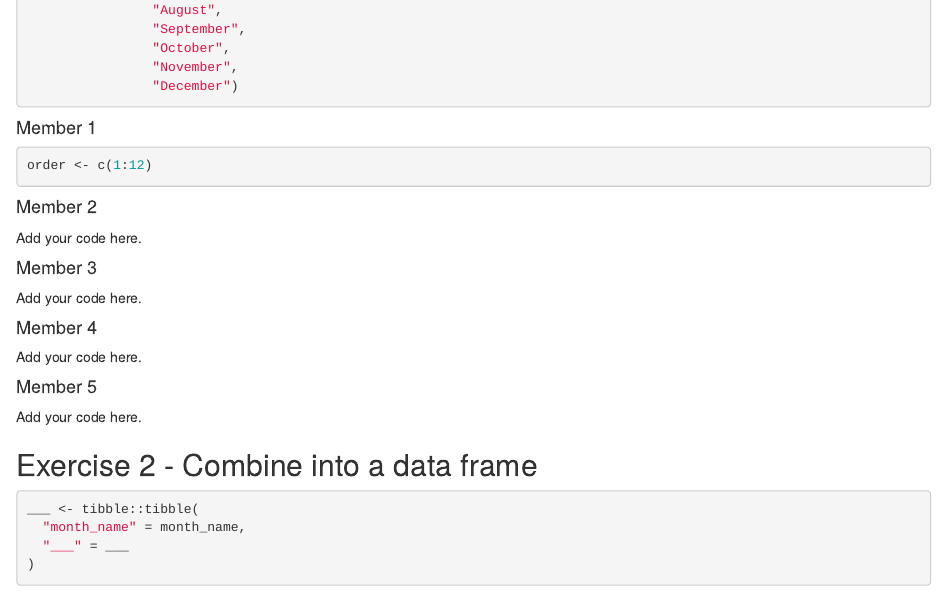
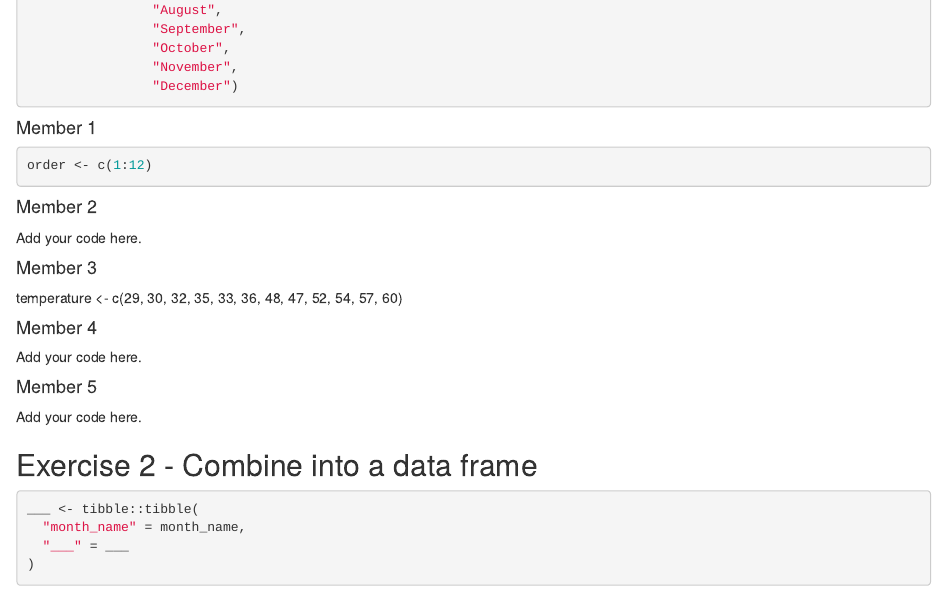
Before and after one commit to Data-Science-and-Statistics-in-EaES/unit-4-6-review-GROUP6, an R Markdown document (u4-u6-review-1-starter.Rmd): the page in a window 1100 px wide, from 560 px down. Rendered offline with R 4.5, knitr and Pandoc, with nearby package versions.

Commit message:
Ex 1 Mem 3

```diff
--- a/u4-u6-review-1-starter.Rmd
+++ b/u4-u6-review-1-starter.Rmd
@@ -46,7 +46,7 @@ Add your code here.
 
 #### Member 3
 
-Add your code here.
+temperature <- c(29, 30, 32, 35, 33, 36, 48, 47, 52, 54, 57, 60)
 
 #### Member 4
 
```
